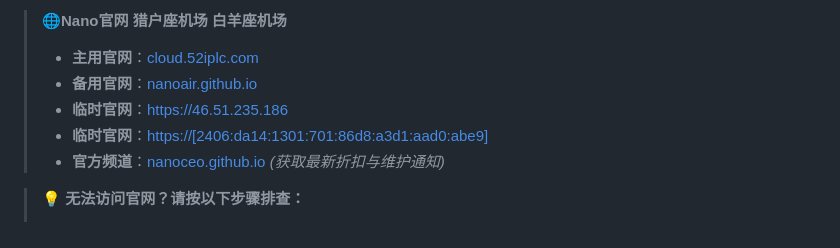
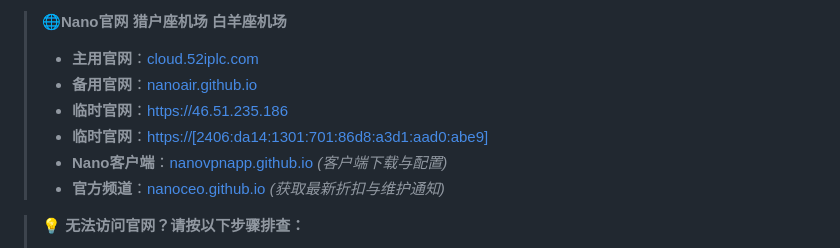
Before and after one commit to NanoCloudAir/NanoCloud, a Markdown page: README.md, the part around the change. GitHub-like rendering.

```diff
--- a/README.md
+++ b/README.md
@@ -13,6 +13,7 @@
 > * **备用官网**：[nanoair.github.io](https://nanoair.github.io)
 > * **临时官网**：[https://46.51.235.186](https://46.51.235.186)
 > * **临时官网**：[https://[2406:da14:1301:701:86d8:a3d1:aad0:abe9]](https://[2406:da14:1301:701:86d8:a3d1:aad0:abe9])
+> * **Nano客户端**：[nanovpnapp.github.io](https://nanovpnapp.github.io) *(客户端下载与配置)*
 > * **官方频道**：[nanoceo.github.io](https://nanoceo.github.io) *(获取最新折扣与维护通知)*
 
 > 💡 **无法访问官网？请按以下步骤排查：**
```
